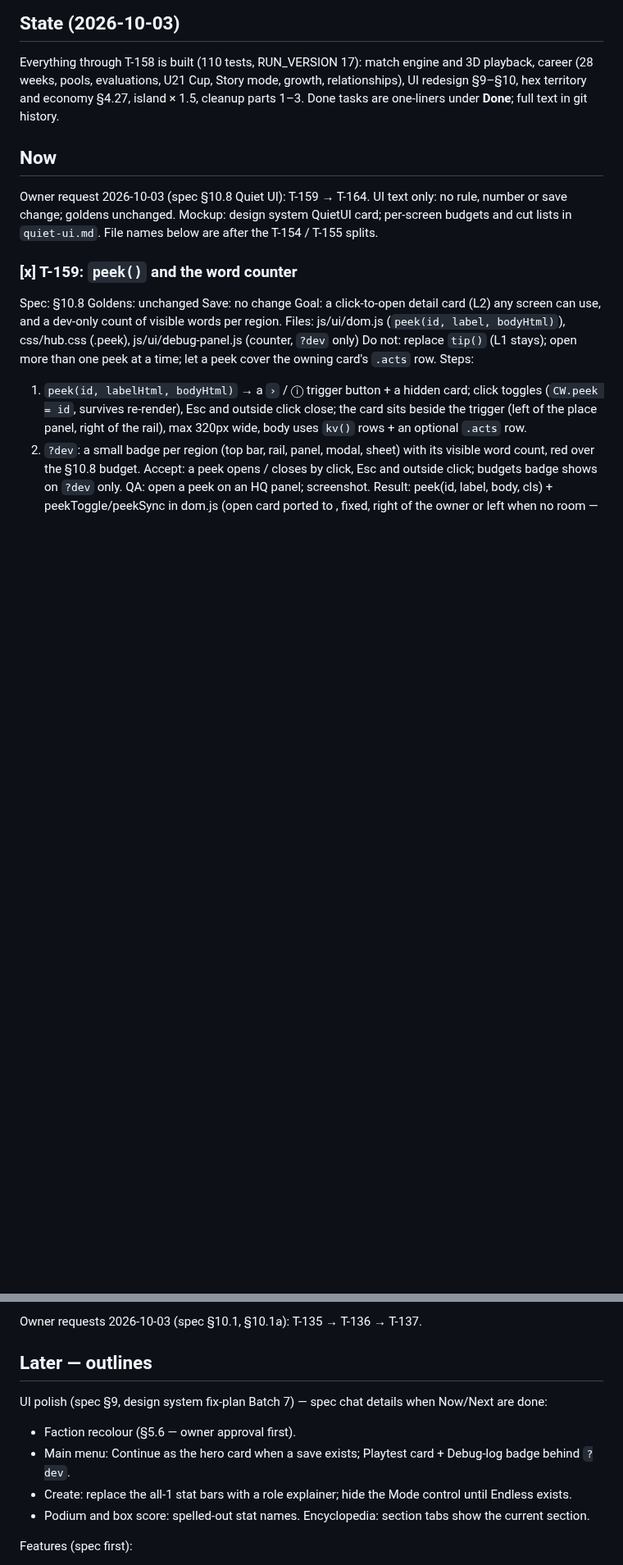
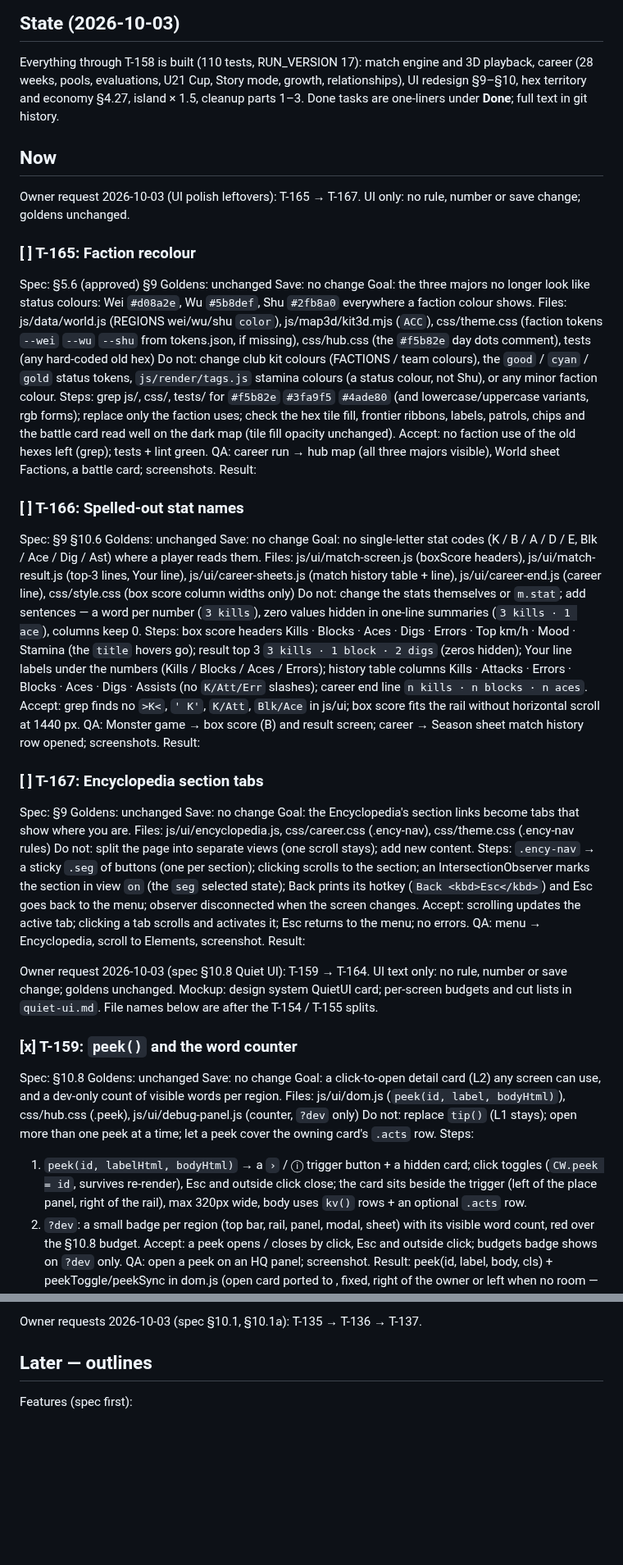
Before and after one commit to glairlyyy/spiker, a Markdown page: tasks.md, 2 parts joined by grey strips. Shown at 82% size. Rendered like a GitHub page; blank space fills up the shorter version.

Commit message:
Plan T-165–T-167: faction recolour (approved §5.6), spelled-out stat names, Encyclopedia tabs
Co-Authored-By: Claude Opus 5.5 <noreply@anthropic.com>
Claude-Session: https://claude.ai/code/session_01FvBetqNKDLDyMrTzSKo2Qv

```diff
--- a/tasks.md
+++ b/tasks.md
@@ -29,6 +29,41 @@ evaluations, U21 Cup, Story mode, growth, relationships), UI redesign §9–§10
 × 1.5, cleanup parts 1–3. Done tasks are one-liners under **Done**; full text in git history.
 
 ## Now
+
+Owner request 2026-10-03 (UI polish leftovers): T-165 → T-167. UI only: no rule, number or save change; goldens unchanged.
+
+### [ ] T-165: Faction recolour
+
+Spec: §5.6 (approved) §9 Goldens: unchanged Save: no change
+Goal: the three majors no longer look like status colours: Wei `#d08a2e`, Wu `#5b8def`, Shu `#2fb8a0` everywhere a faction colour shows.
+Files: js/data/world.js (REGIONS wei/wu/shu `color`), js/map3d/kit3d.mjs (`ACC`), css/theme.css (faction tokens `--wei` `--wu` `--shu` from tokens.json, if missing), css/hub.css (the `#f5b82e` day dots comment), tests (any hard-coded old hex)
+Do not: change club kit colours (FACTIONS / team colours), the `good` / `cyan` / `gold` status tokens, `js/render/tags.js` stamina colours (a status colour, not Shu), or any minor faction colour.
+Steps: grep js/, css/, tests/ for `#f5b82e` `#3fa9f5` `#4ade80` (and lowercase/uppercase variants, rgb forms); replace only the faction uses; check the hex tile fill, frontier ribbons, labels, patrols, chips and the battle card read well on the dark map (tile fill opacity unchanged).
+Accept: no faction use of the old hexes left (grep); tests + lint green.
+QA: career run → hub map (all three majors visible), World sheet Factions, a battle card; screenshots.
+Result:
+
+### [ ] T-166: Spelled-out stat names
+
+Spec: §9 §10.6 Goldens: unchanged Save: no change
+Goal: no single-letter stat codes (K / B / A / D / E, Blk / Ace / Dig / Ast) where a player reads them.
+Files: js/ui/match-screen.js (boxScore headers), js/ui/match-result.js (top-3 lines, Your line), js/ui/career-sheets.js (match history table + line), js/ui/career-end.js (career line), css/style.css (box score column widths only)
+Do not: change the stats themselves or `m.stat`; add sentences — a word per number (`3 kills`), zero values hidden in one-line summaries (`3 kills · 1 ace`), columns keep 0.
+Steps: box score headers Kills · Blocks · Aces · Digs · Errors · Top km/h · Mood · Stamina (the `title` hovers go); result top 3 `3 kills · 1 block · 2 digs` (zeros hidden); Your line labels under the numbers (Kills / Blocks / Aces / Errors); history table columns Kills · Attacks · Errors · Blocks · Aces · Digs · Assists (no `K/Att/Err` slashes); career end line `n kills · n blocks · n aces`.
+Accept: grep finds no `>K<`, `' K'`, `K/Att`, `Blk/Ace` in js/ui; box score fits the rail without horizontal scroll at 1440 px.
+QA: Monster game → box score (B) and result screen; career → Season sheet match history row opened; screenshots.
+Result:
+
+### [ ] T-167: Encyclopedia section tabs
+
+Spec: §9 Goldens: unchanged Save: no change
+Goal: the Encyclopedia's section links become tabs that show where you are.
+Files: js/ui/encyclopedia.js, css/career.css (.ency-nav), css/theme.css (.ency-nav rules)
+Do not: split the page into separate views (one scroll stays); add new content.
+Steps: `.ency-nav` → a sticky `.seg` of buttons (one per section); clicking scrolls to the section; an IntersectionObserver marks the section in view `on` (the `seg` selected state); Back prints its hotkey (`Back <kbd>Esc</kbd>`) and Esc goes back to the menu; observer disconnected when the screen changes.
+Accept: scrolling updates the active tab; clicking a tab scrolls and activates it; Esc returns to the menu; no errors.
+QA: menu → Encyclopedia, scroll to Elements, screenshot.
+Result:
 
 Owner request 2026-10-03 (spec §10.8 Quiet UI): T-159 → T-164. UI text only: no rule, number or save change; goldens unchanged.
 Mockup: design system QuietUI card; per-screen budgets and cut lists in `quiet-ui.md`. File names below are after the T-154 / T-155 splits.
@@ -92,13 +127,6 @@ Owner requests 2026-10-03 (spec §10.1, §10.1a): T-135 → T-136 → T-137.
 
 ## Later — outlines
 
-UI polish (spec §9, design system fix-plan Batch 7) — spec chat details when Now/Next are done:
-
-- Faction recolour (§5.6 — owner approval first).
-- Main menu: Continue as the hero card when a save exists; Playtest card + Debug-log badge behind `?dev`.
-- Create: replace the all-1 stat bars with a role explainer; hide the Mode control until Endless exists.
-- Podium and box score: spelled-out stat names. Encyclopedia: section tabs show the current section.
-
 Features (spec first):
 
 - Faction events that change the map (spec §4.24, draft — owner to confirm).
```
Also changed, not shown: other parts of tasks.md (+1 -1 lines), spec.md (+2 -1 lines).
